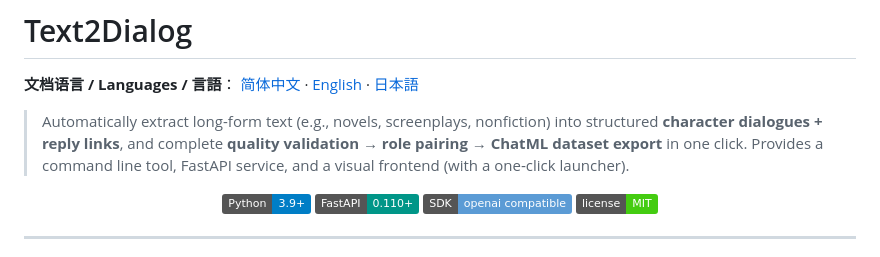
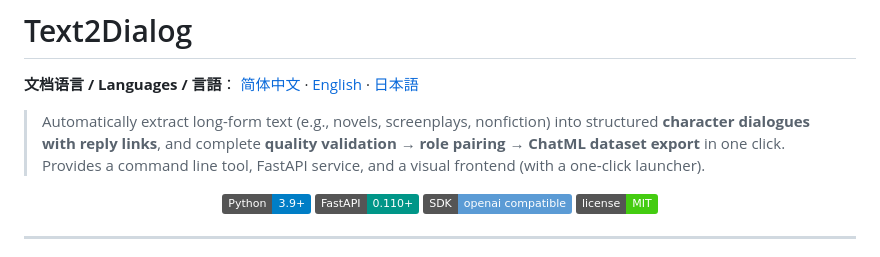
Before and after one commit to zw-zhtlab/Text2Dialog, a Markdown page: README-en.md, the part around the change. Drawn GitHub-style; badges without logos.

```diff
--- a/README-en.md
+++ b/README-en.md
@@ -4,7 +4,7 @@
 [简体中文](./README.md) · [English](./README-en.md) · [日本語](./README-ja.md)
 
 
-> Automatically extract long-form text (e.g., novels, screenplays, nonfiction) into structured **character dialogues + reply links**, and complete **quality validation → role pairing → ChatML dataset export** in one click. Provides a command line tool, FastAPI service, and a visual frontend (with a one‑click launcher).
+> Automatically extract long-form text (e.g., novels, screenplays, nonfiction) into structured **character dialogues with reply links**, and complete **quality validation → role pairing → ChatML dataset export** in one click. Provides a command line tool, FastAPI service, and a visual frontend (with a one‑click launcher).
 
 <p align="center">
   <img alt="Python" src="https://img.shields.io/badge/Python-3.9%2B-blue" />
```
